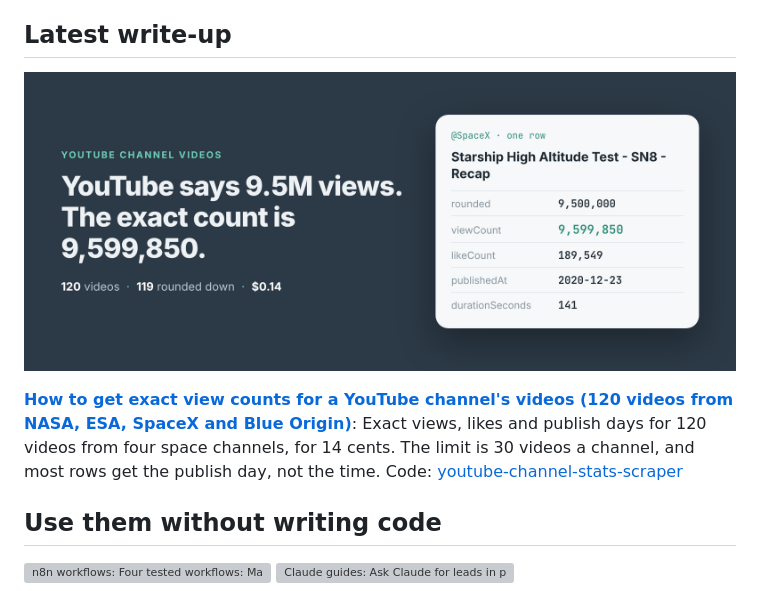
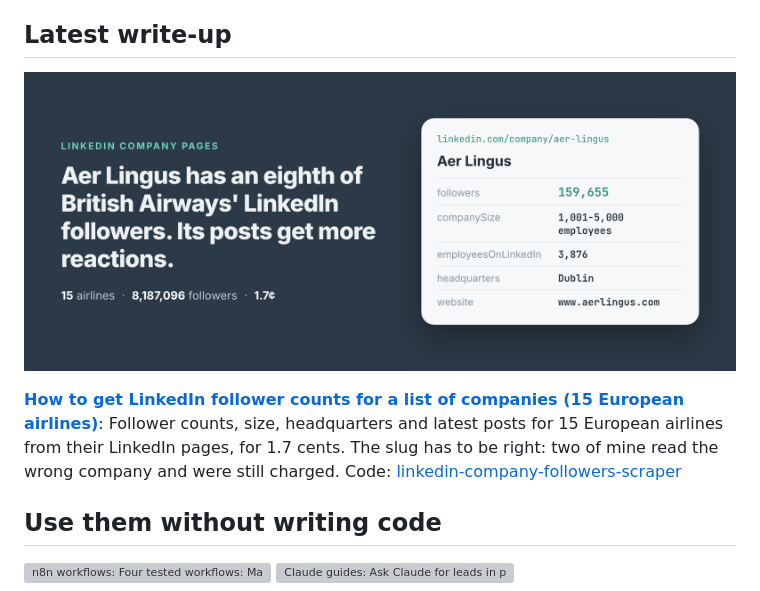
Before and after one commit to simple-actor/simple-actor, a Markdown page: README.md, the part around the change. GitHub-like rendering; pictures changed too: posts/exact-youtube-view-counts-channel-videos-nasa-spacex.png (deleted), posts/linkedin-follower-counts-list-of-companies-european-airlines.png (added); grey boxes are pictures that could not be loaded.

Commit message:
Profile: latest write-up is How to get LinkedIn follower counts for a list of companies (15 European airlines) (apify-actors 6ababbb)

```diff
--- a/README.md
+++ b/README.md
@@ -6,9 +6,9 @@ The repos here are working examples: the problem, a Node and a Python script, an
 
 ## Latest write-up
 
-<a href="https://simple-actor.github.io/exact-youtube-view-counts-channel-videos-nasa-spacex/"><img src="posts/exact-youtube-view-counts-channel-videos-nasa-spacex.png" alt="YouTube says 9.5M views. The exact count is 9,599,850. 120 videos, 119 rounded down, $0.14." width="100%"></a>
+<a href="https://simple-actor.github.io/linkedin-follower-counts-list-of-companies-european-airlines/"><img src="posts/linkedin-follower-counts-list-of-companies-european-airlines.png" alt="Aer Lingus has an eighth of British Airways&#x27; LinkedIn followers. Its posts get more reactions. 15 airlines, 8,187,096 followers, 1.7 cents." width="100%"></a>
 
-**[How to get exact view counts for a YouTube channel's videos (120 videos from NASA, ESA, SpaceX and Blue Origin)](https://simple-actor.github.io/exact-youtube-view-counts-channel-videos-nasa-spacex/)**: Exact views, likes and publish days for 120 videos from four space channels, for 14 cents. The limit is 30 videos a channel, and most rows get the publish day, not the time. Code: [youtube-channel-stats-scraper](https://github.com/simple-actor/youtube-channel-stats-scraper)
+**[How to get LinkedIn follower counts for a list of companies (15 European airlines)](https://simple-actor.github.io/linkedin-follower-counts-list-of-companies-european-airlines/)**: Follower counts, size, headquarters and latest posts for 15 European airlines from their LinkedIn pages, for 1.7 cents. The slug has to be right: two of mine read the wrong company and were still charged. Code: [linkedin-company-followers-scraper](https://github.com/simple-actor/linkedin-company-followers-scraper)
 
 ## Use them without writing code
 
```
